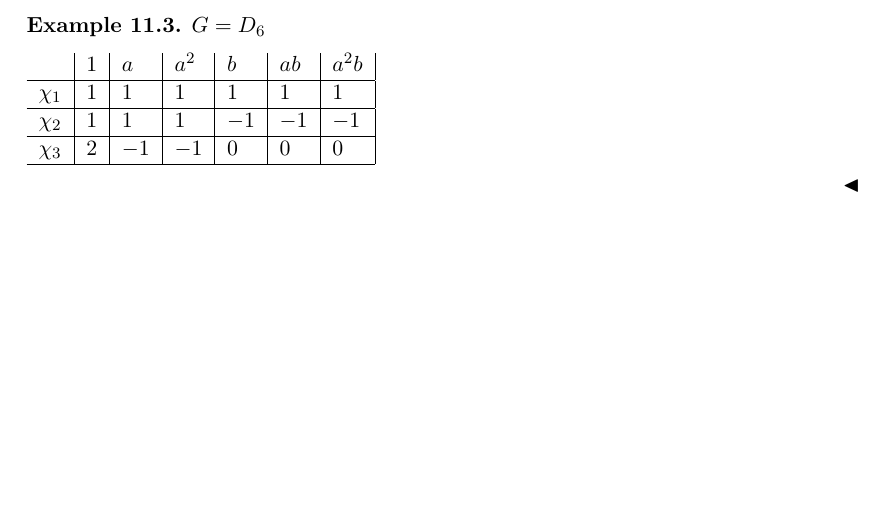
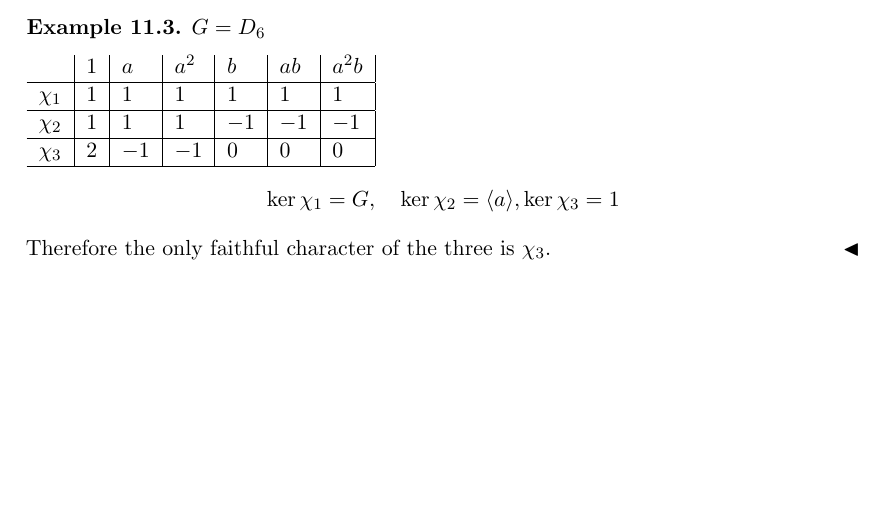
Before and after one commit to Dome-Roje/Maths_721_Notes, a LaTeX document (Maths_721.tex): part of page 32 of 32, cut so that both start at the same text. Compiled offline with pdfLaTeX.

Commit message:
one sentence

```diff
--- a/Maths_721.tex
+++ b/Maths_721.tex
@@ -1753,7 +1753,8 @@ Note, that we can assign a character to a representation even more naturally as
 	$\chi_3$ & $2$ & $-1$ & $-1$  & $0$  & $0$  & $0$     \\
 	\hline
 \end{tabular}
-
+\[\ker\chi_1 = G,\quad \ker\chi_2 = \langle a\rangle, \ker\chi_3 = 1\]
+Therefore the only faithful character of the three is $\chi_3$.
 \end{example}
 
 \end{document}
```
Also changed, not shown: Maths_721.pdf.
